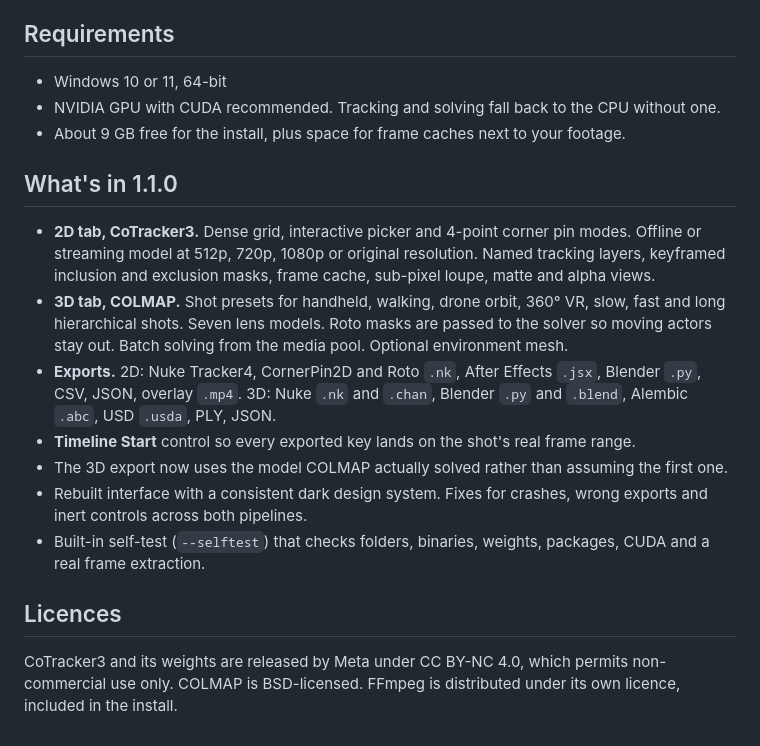
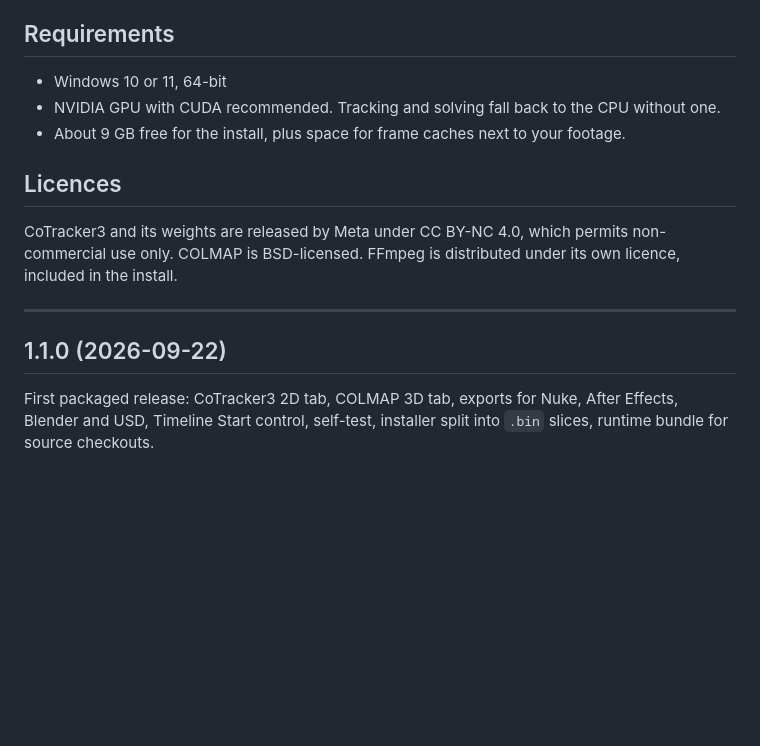
Before and after one commit to capsuleutkarsh-design/automated-tracker, a Markdown page: RELEASE_NOTES.md, the part around one of its changes. Drawn GitHub-style; blank space fills up the shorter version.

```diff
--- a/RELEASE_NOTES.md
+++ b/RELEASE_NOTES.md
@@ -48,30 +93,16 @@ files inside the runtime past Windows' 260-character path limit.
 - About 9 GB free for the install, plus space for frame caches next to your
   footage.
 
-## What's in 1.1.0
-
-- **2D tab, CoTracker3.** Dense grid, interactive picker and 4-point corner pin
-  modes. Offline or streaming model at 512p, 720p, 1080p or original
-  resolution. Named tracking layers, keyframed inclusion and exclusion masks,
-  frame cache, sub-pixel loupe, matte and alpha views.
-- **3D tab, COLMAP.** Shot presets for handheld, walking, drone orbit, 360° VR,
-  slow, fast and long hierarchical shots. Seven lens models. Roto masks are
-  passed to the solver so moving actors stay out. Batch solving from the media
-  pool. Optional environment mesh.
-- **Exports.** 2D: Nuke Tracker4, CornerPin2D and Roto `.nk`, After Effects
-  `.jsx`, Blender `.py`, CSV, JSON, overlay `.mp4`. 3D: Nuke `.nk` and
-  `.chan`, Blender `.py` and `.blend`, Alembic `.abc`, USD `.usda`, PLY, JSON.
-- **Timeline Start** control so every exported key lands on the shot's real
-  frame range.
-- The 3D export now uses the model COLMAP actually solved rather than assuming
-  the first one.
-- Rebuilt interface with a consistent dark design system. Fixes for crashes,
-  wrong exports and inert controls across both pipelines.
-- Built-in self-test (`--selftest`) that checks folders, binaries, weights,
-  packages, CUDA and a real frame extraction.
-
 ## Licences
 
 CoTracker3 and its weights are released by Meta under CC BY-NC 4.0, which
 permits non-commercial use only. COLMAP is BSD-licensed. FFmpeg is distributed
 under its own licence, included in the install.
+
+---
+
+## 1.1.0 (2026-09-22)
+
+First packaged release: CoTracker3 2D tab, COLMAP 3D tab, exports for Nuke,
+After Effects, Blender and USD, Timeline Start control, self-test, installer
+split into `.bin` slices, runtime bundle for source checkouts.
```
Also changed, not shown: other parts of RELEASE_NOTES.md (+52 -7 lines).
